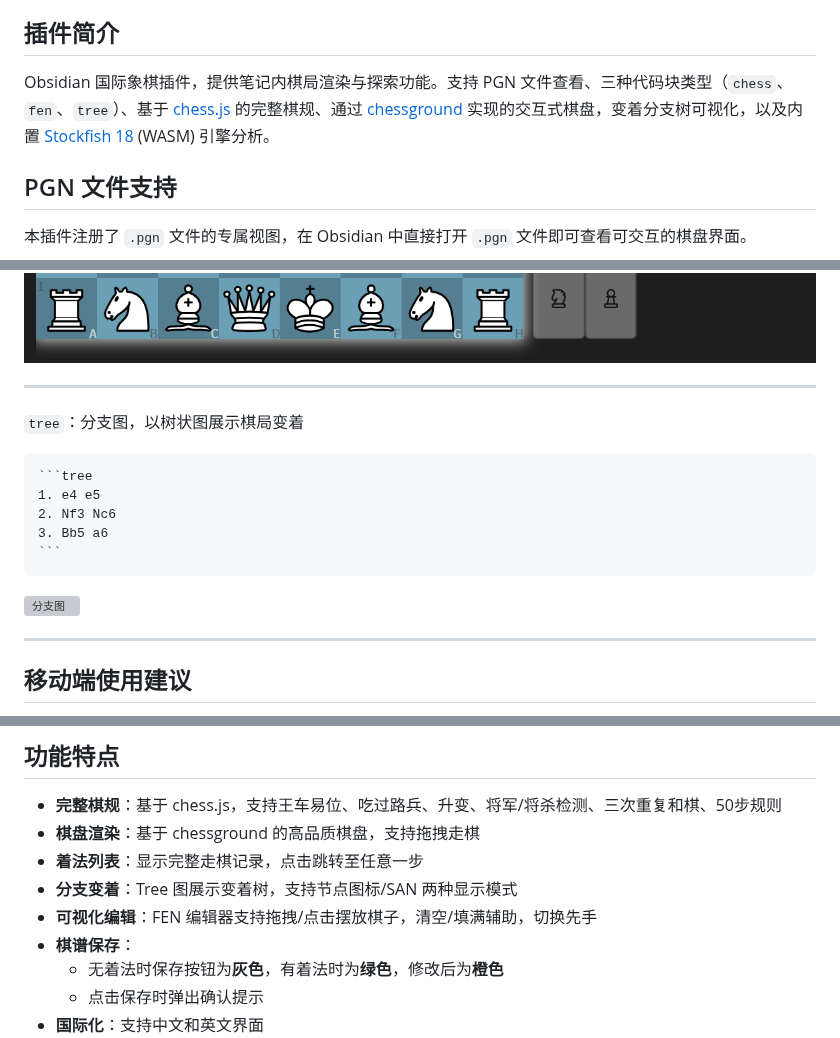
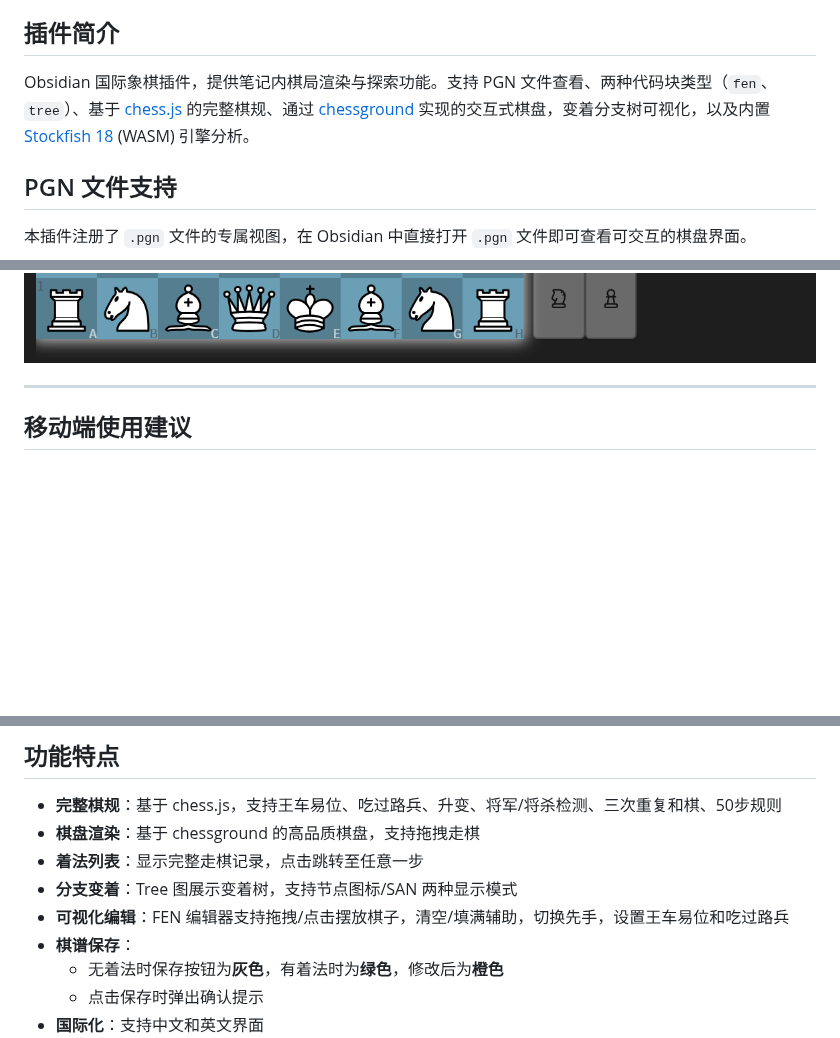
Before and after one commit to west-shell/obsidian-chess-tree, a Markdown page: README.zh.md, 3 parts joined by grey strips. Rendered like a GitHub page; blank space fills up the shorter version; grey boxes are pictures that could not be loaded.

`````diff
--- a/README.zh.md
+++ b/README.zh.md
@@ -12,7 +12,7 @@
 
 ## 插件简介
 
-Obsidian 国际象棋插件，提供笔记内棋局渲染与探索功能。支持 PGN 文件查看、三种代码块类型（`chess`、`fen`、`tree`）、基于 [chess.js](https://github.com/jhlywa/chess.js) 的完整棋规、通过 [chessground](https://github.com/lichess-org/chessground) 实现的交互式棋盘，变着分支树可视化，以及内置 [Stockfish 18](https://stockfishchess.org/) (WASM) 引擎分析。
+Obsidian 国际象棋插件，提供笔记内棋局渲染与探索功能。支持 PGN 文件查看、两种代码块类型（`fen`、`tree`）、基于 [chess.js](https://github.com/jhlywa/chess.js) 的完整棋规、通过 [chessground](https://github.com/lichess-org/chessground) 实现的交互式棋盘，变着分支树可视化，以及内置 [Stockfish 18](https://stockfishchess.org/) (WASM) 引擎分析。
 
 ## PGN 文件支持
 
@@ -71,20 +71,6 @@ Obsidian 国际象棋插件，提供笔记内棋局渲染与探索功能。支
 ````
 
 ![FEN 编辑器](./IMAGE/fen.zh.png)
-
----
-
-`tree`：分支图，以树状图展示棋局变着
-
-````markdown
-```tree
-1. e4 e5
-2. Nf3 Nc6
-3. Bb5 a6
-```
-````
-
-![分支图](./IMAGE/Tree.png)
 
 ---
 
@@ -160,7 +144,7 @@ Obsidian 国际象棋插件，提供笔记内棋局渲染与探索功能。支
 - **棋盘渲染**：基于 chessground 的高品质棋盘，支持拖拽走棋
 - **着法列表**：显示完整走棋记录，点击跳转至任意一步
 - **分支变着**：Tree 图展示变着树，支持节点图标/SAN 两种显示模式
-- **可视化编辑**：FEN 编辑器支持拖拽/点击摆放棋子，清空/填满辅助，切换先手
+- **可视化编辑**：FEN 编辑器支持拖拽/点击摆放棋子，清空/填满辅助，切换先手，设置王车易位和吃过路兵
 - **棋谱保存**：
   - 无着法时保存按钮为**灰色**，有着法时为**绿色**，修改后为**橙色**
   - 点击保存时弹出确认提示
`````
Also changed, not shown: other parts of README.zh.md (+14 -19 lines), README.md (+17 -37 lines), IMAGE/Tree.png (added).
